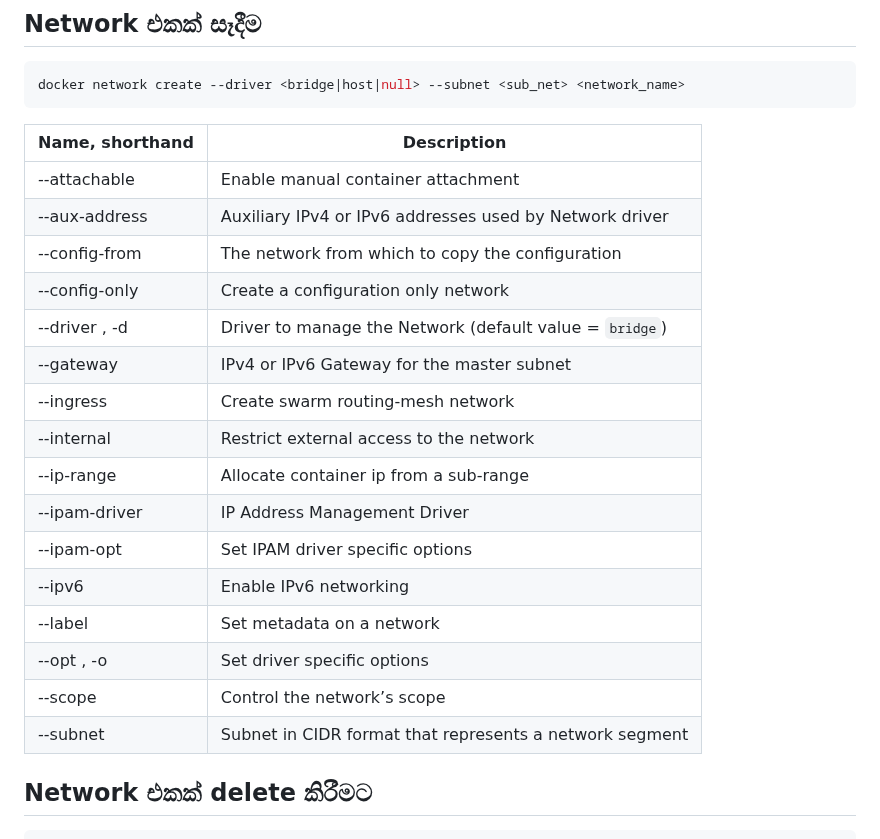
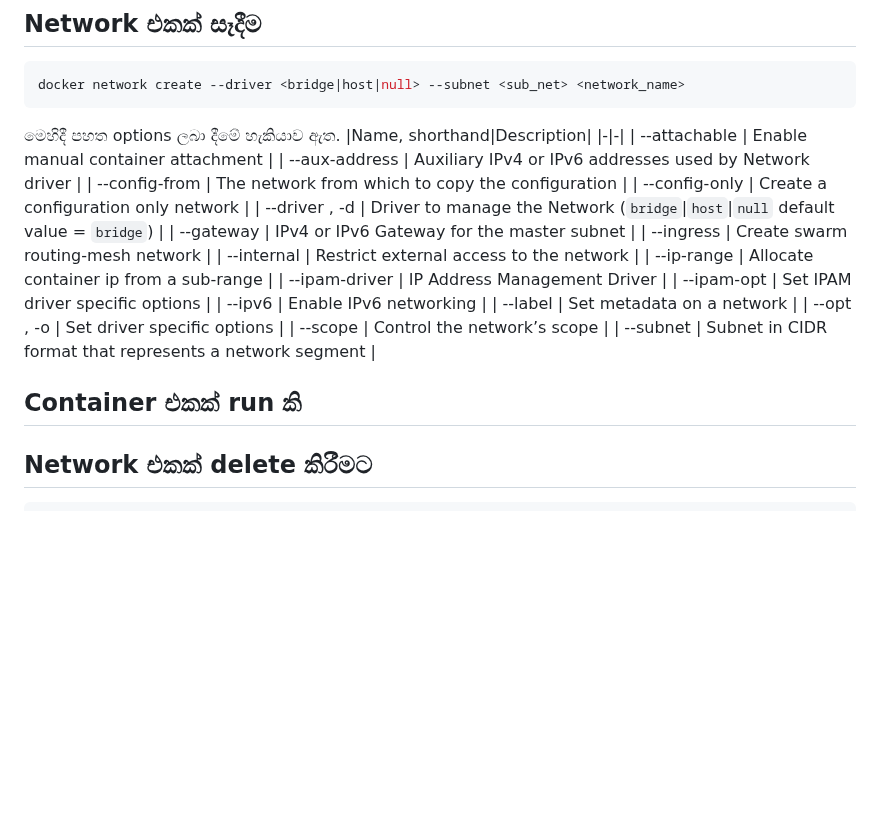
Before and after one commit to y-developer/docs, a Markdown page: docker/docker_network.md, the part around the change. Drawn GitHub-style; blank space fills up the shorter version.

````diff
--- a/docker/docker_network.md
+++ b/docker/docker_network.md
@@ -32,13 +32,14 @@ docker network inspect <network_id>
 ```bash
 docker network create --driver <bridge|host|null> --subnet <sub_net> <network_name>
 ```
+මෙහිදී පහත options ලබා දීමේ හැකියාව ඇත.
 |Name, shorthand|Description|
 |-|-|
 | --attachable | Enable manual container attachment |
 | --aux-address | Auxiliary IPv4 or IPv6 addresses used by Network driver |
 | --config-from | The network from which to copy the configuration |
 | --config-only | Create a configuration only network |
-| --driver , -d | Driver to manage the Network (default value = `bridge`) |
+| --driver , -d | Driver to manage the Network (`bridge`|`host`|`null` default value = `bridge`)  |
 | --gateway | IPv4 or IPv6 Gateway for the master subnet |
 | --ingress | Create swarm routing-mesh network |
 | --internal | Restrict external access to the network |
@@ -51,6 +52,8 @@ docker network create --driver <bridge|host|null> --subnet <sub_net> <network_na
 | --scope | Control the network’s scope |
 | --subnet | Subnet in CIDR format that represents a network segment |
 
+## Container එකක් run කි
+
 ## Network එකක් delete කිරීමට
 
 ```bash
````
